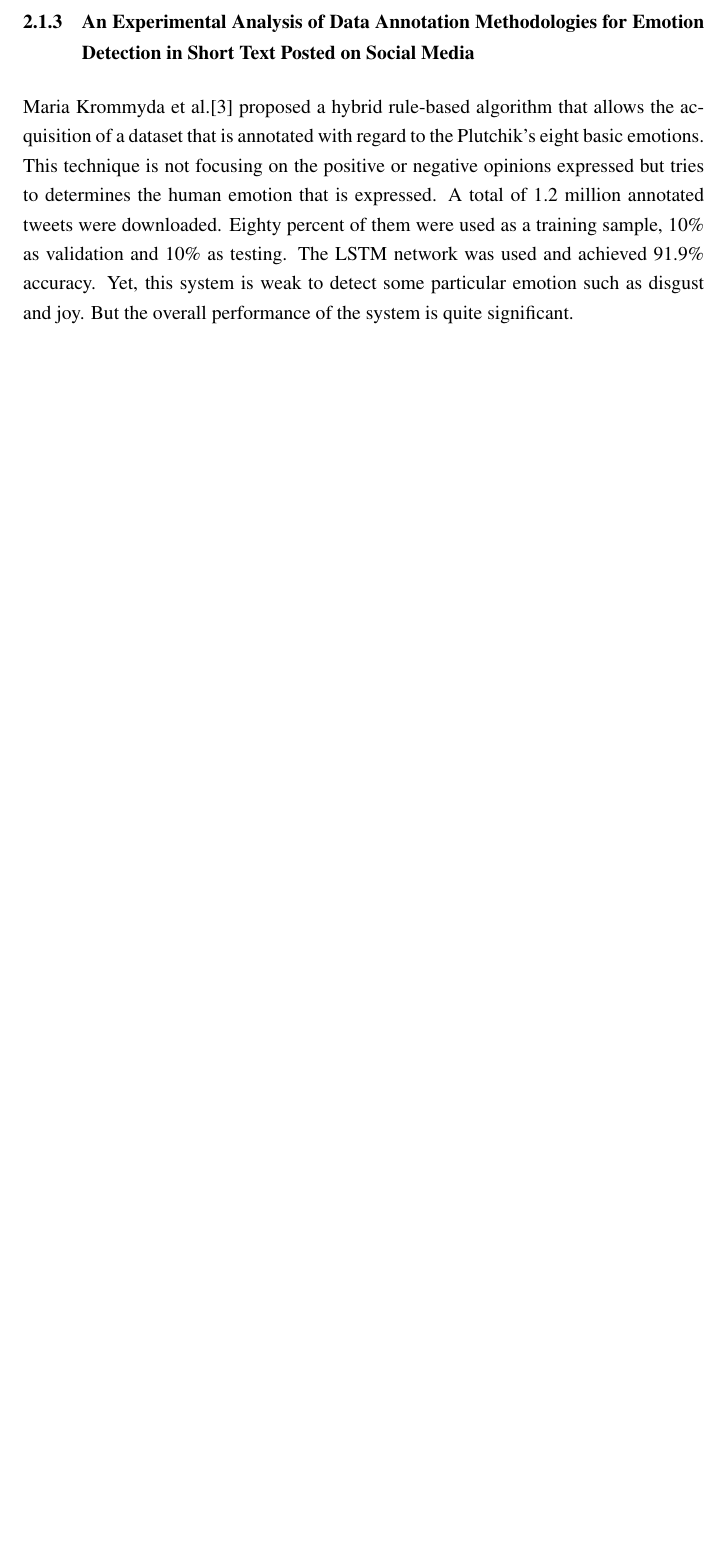
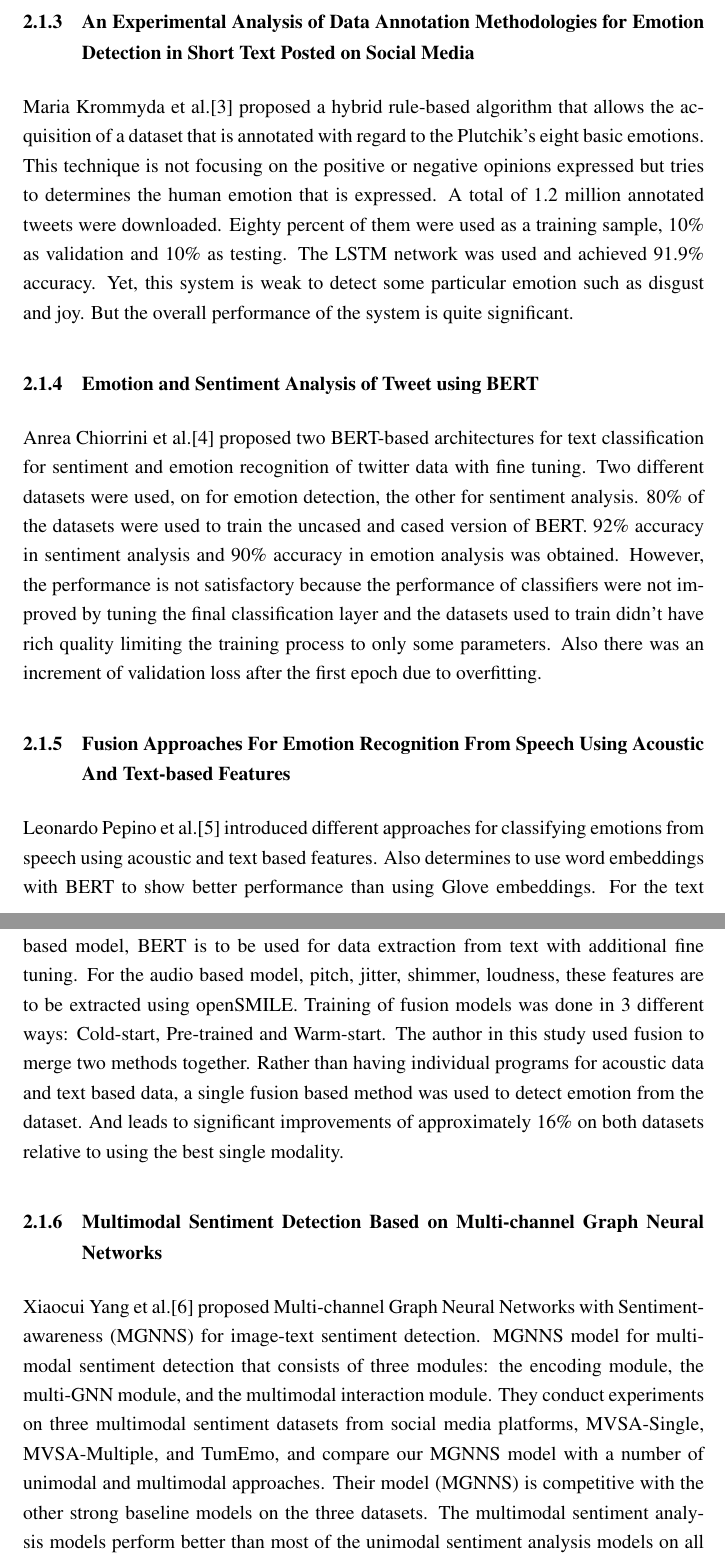
Before and after one commit to anisurMahmud/Capstone-Report-File, a LaTeX thesis (thesis_book.tex, which reads chapters/literature_review.tex): part of page 13 of 18 before the commit and two parts of pages 13 and 14 of 19 after it, the two joined at a grey line, cut so that both start at the same text, the shorter picture padded with empty space. Compiled offline with pdfLaTeX.

Commit message:
Review Summary Done

```diff
--- a/chapters/literature_review.tex
+++ b/chapters/literature_review.tex
@@ -17,5 +17,14 @@ Donghong Ji et al.[2] developed a capsule network which is effectively leveragin
 
 Maria Krommyda et al.[3] proposed a hybrid rule-based algorithm that allows the acquisition of a dataset that is annotated with regard to the Plutchik's eight basic emotions. This technique is not focusing on the positive or negative opinions expressed but tries to determines the human emotion that is expressed. A total of 1.2 million annotated tweets were downloaded. Eighty percent of them were used as a training sample, 10\% as validation and 10\% as testing. The LSTM network was used and achieved 91.9\% accuracy. Yet, this system is weak to detect some particular emotion such as disgust and joy. But the overall performance of the system is quite significant.
 
+\subsection{Emotion and Sentiment Analysis of Tweet using BERT}
+
+Anrea Chiorrini et al.[4] proposed two BERT-based architectures for text classification for sentiment and emotion recognition of twitter data with fine tuning. Two different datasets were used, on for emotion detection, the other for sentiment analysis. 80\% of the datasets were used to train the uncased and cased version of BERT. 92\% accuracy in sentiment analysis and 90\% accuracy in emotion analysis was obtained. However, the performance is not satisfactory because the performance of classifiers were not improved by tuning the final classification layer and the datasets used to train didn’t have rich quality limiting the training process to only some parameters. Also there was an increment of validation loss after the first epoch due to overfitting.
+
+\subsection{Fusion Approaches For Emotion Recognition From Speech Using Acoustic And Text-based Features}
+Leonardo Pepino et al.[5] introduced different approaches for classifying emotions from speech using acoustic and text based features. Also determines to use word embeddings with BERT to show better performance than using Glove embeddings. For the text based model, BERT is to be used for data extraction from text with additional fine tuning. For the audio based model, pitch, jitter, shimmer, loudness, these features are to be extracted using openSMILE. Training of fusion models was done in 3 different ways: Cold-start, Pre-trained and Warm-start. The author in this study used fusion to merge two methods together. Rather than having individual programs for acoustic data and text based data, a single fusion based method was used to detect emotion from the dataset. And leads to significant improvements of approximately 16\% on both datasets relative to using the best single modality.
+
+\subsection{Multimodal Sentiment Detection Based on Multi-channel Graph Neural Networks}
+Xiaocui Yang et al.[6] proposed Multi-channel Graph Neural Networks with Sentiment-awareness (MGNNS) for image-text sentiment detection. MGNNS model for multimodal sentiment detection that consists of three modules: the encoding module, the multi-GNN module, and the multimodal interaction module. They conduct experiments on three multimodal sentiment datasets from social media platforms, MVSA-Single, MVSA-Multiple, and TumEmo, and compare our MGNNS model with a number of unimodal and multimodal approaches. Their model (MGNNS) is competitive with the other strong baseline models on the three datasets. The multimodal sentiment analysis models perform better than most of the unimodal sentiment analysis models on all three datasets. Finally, the TGNN unimodal model outperforms the HSAN multimodal model, indicating that the GNN has excellent performance in sentiment analysis.
 
 \section{Problem Analysis}
```
Also changed, not shown: 1 other file.
